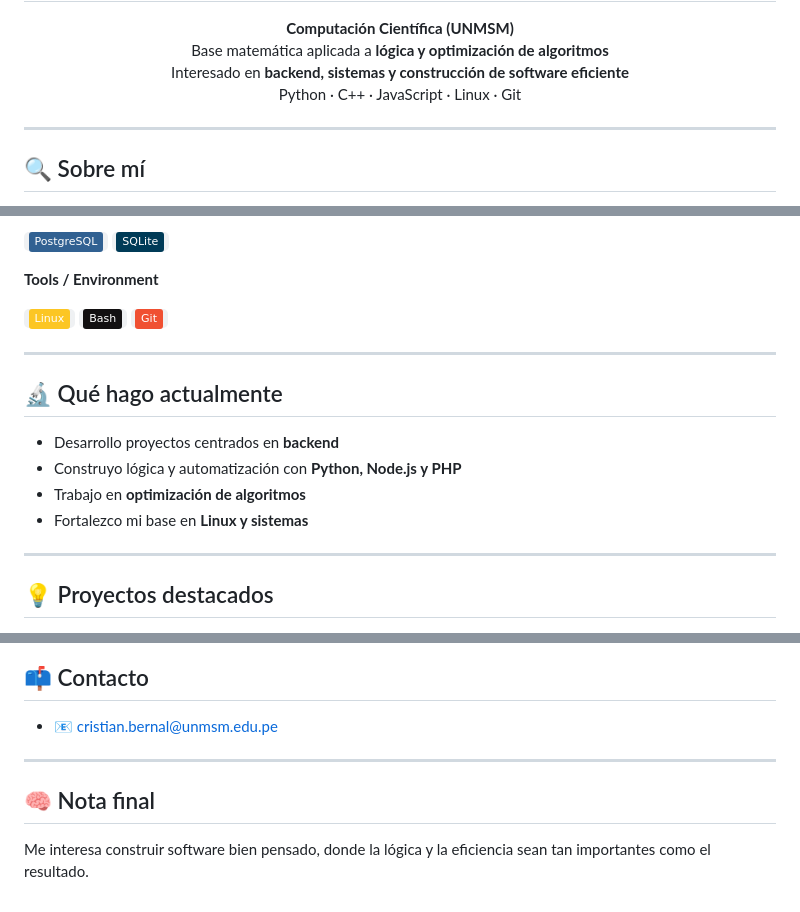
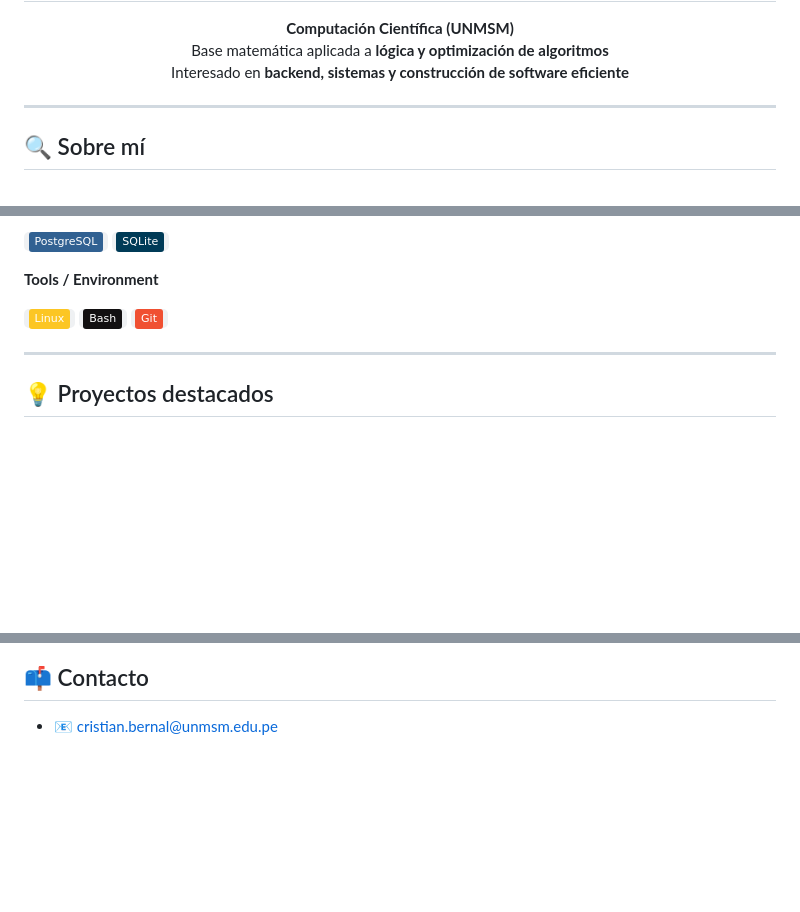
Before and after one commit to Cristian1191/Cristian1191, a Markdown page: README.md, 3 parts joined by grey strips. GitHub-like rendering; badges without logos; blank space fills up the shorter version.

```diff
--- a/README.md
+++ b/README.md
@@ -6,7 +6,6 @@
   <b>Computación Científica (UNMSM)</b><br/>
   Base matemática aplicada a <b>lógica y optimización de algoritmos</b><br/>
   Interesado en <b>backend, sistemas y construcción de software eficiente</b><br/>
-  Python · C++ · JavaScript · Linux · Git
 </p>
 
 ---
@@ -67,15 +66,6 @@ También tengo experiencia trabajando con tecnologías de frontend, lo que me pe
 
 ---
 
-## 🔬 Qué hago actualmente
-
-- Desarrollo proyectos centrados en **backend**
-- Construyo lógica y automatización con **Python, Node.js y PHP**
-- Trabajo en **optimización de algoritmos**
-- Fortalezco mi base en **Linux y sistemas**
-
----
-
 ## 💡 Proyectos destacados
 
 - **NetAnomaly-Analyzer**
@@ -129,9 +119,3 @@ Interesado en el desarrollo de sistemas en la nube, automatización y despliegue
 ## 📫 Contacto
 
 - 📧 cristian.bernal@unmsm.edu.pe
-
----
-
-## 🧠 Nota final
-
-Me interesa construir software bien pensado, donde la lógica y la eficiencia sean tan importantes como el resultado.
```
